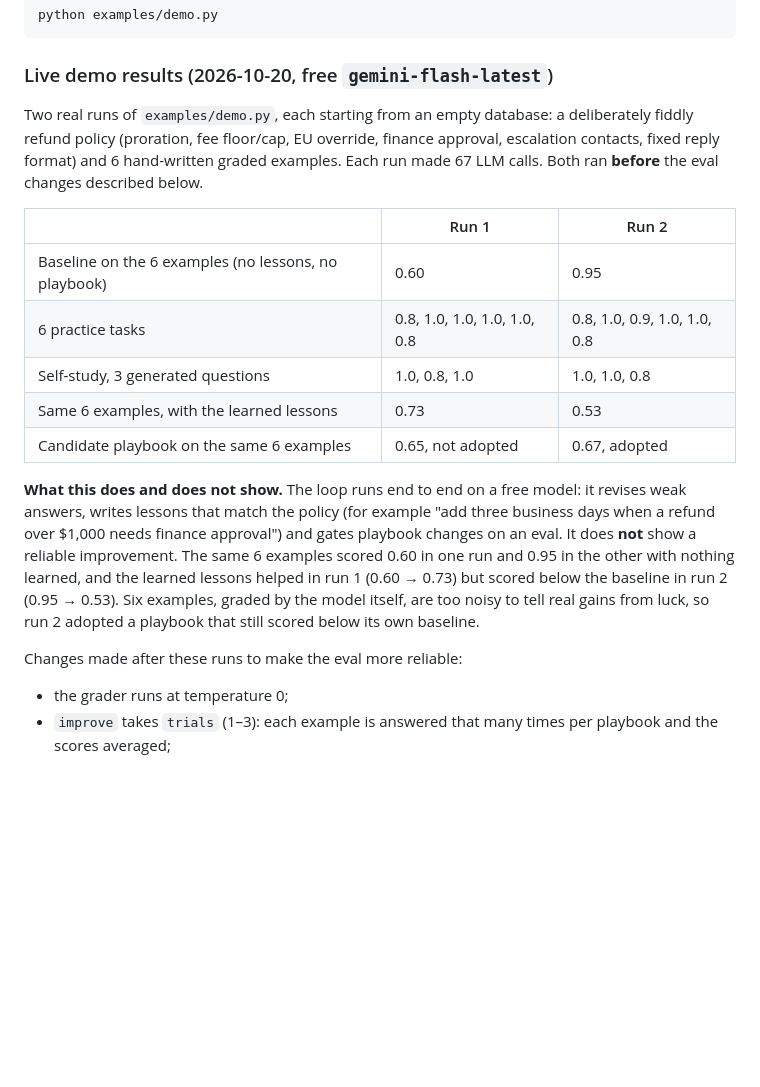
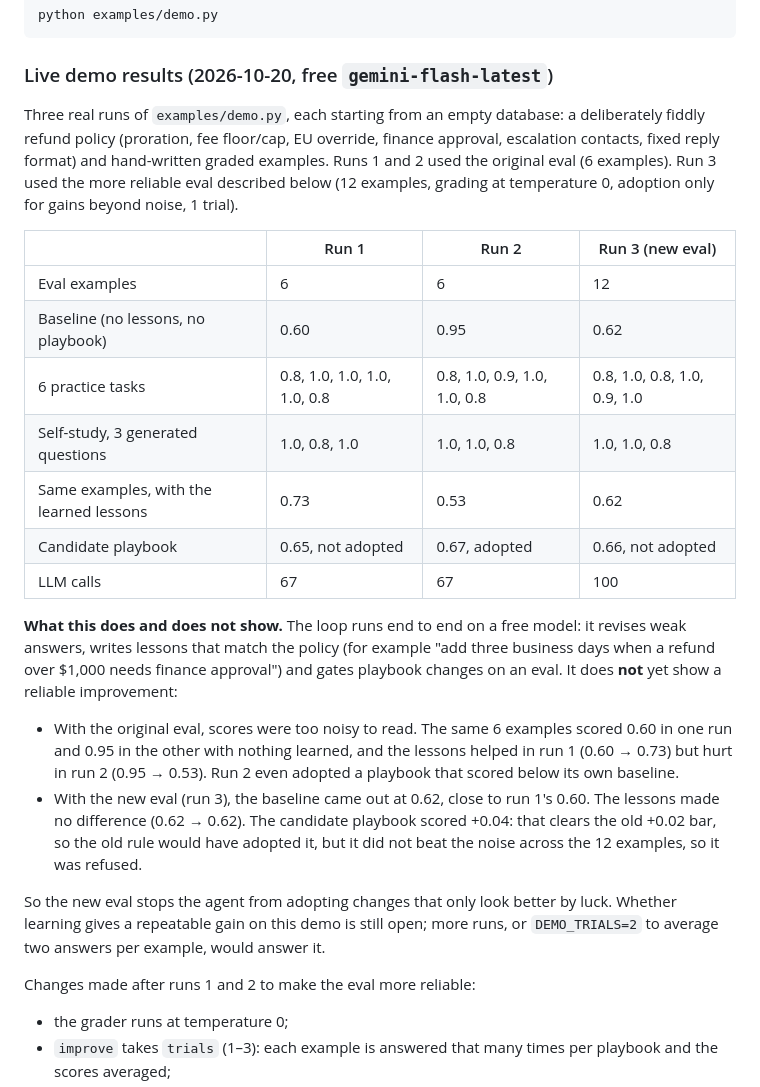
Before and after one commit to SrijithLegend/Self-Improving-Agent, a Markdown page: README.md, the part around the change. GitHub-like rendering; blank space fills up the shorter version.

Commit message:
docs: add demo run 3 with the new eval
Co-Authored-By: Claude Opus 5.5 <noreply@anthropic.com>

```diff
--- a/README.md
+++ b/README.md
@@ -55,27 +55,37 @@ python examples/demo.py
 
 ### Live demo results (2026-10-20, free `gemini-flash-latest`)
 
-Two real runs of `examples/demo.py`, each starting from an empty database: a deliberately fiddly refund policy
-(proration, fee floor/cap, EU override, finance approval, escalation contacts, fixed reply format) and 6
-hand-written graded examples. Each run made 67 LLM calls. Both ran **before** the eval changes described below.
+Three real runs of `examples/demo.py`, each starting from an empty database: a deliberately fiddly refund policy
+(proration, fee floor/cap, EU override, finance approval, escalation contacts, fixed reply format) and
+hand-written graded examples. Runs 1 and 2 used the original eval (6 examples). Run 3 used the more reliable
+eval described below (12 examples, grading at temperature 0, adoption only for gains beyond noise, 1 trial).
 
-| | Run 1 | Run 2 |
-|---|---|---|
-| Baseline on the 6 examples (no lessons, no playbook) | 0.60 | 0.95 |
-| 6 practice tasks | 0.8, 1.0, 1.0, 1.0, 1.0, 0.8 | 0.8, 1.0, 0.9, 1.0, 1.0, 0.8 |
-| Self-study, 3 generated questions | 1.0, 0.8, 1.0 | 1.0, 1.0, 0.8 |
-| Same 6 examples, with the learned lessons | 0.73 | 0.53 |
-| Candidate playbook on the same 6 examples | 0.65, not adopted | 0.67, adopted |
+| | Run 1 | Run 2 | Run 3 (new eval) |
+|---|---|---|---|
+| Eval examples | 6 | 6 | 12 |
+| Baseline (no lessons, no playbook) | 0.60 | 0.95 | 0.62 |
+| 6 practice tasks | 0.8, 1.0, 1.0, 1.0, 1.0, 0.8 | 0.8, 1.0, 0.9, 1.0, 1.0, 0.8 | 0.8, 1.0, 0.8, 1.0, 0.9, 1.0 |
+| Self-study, 3 generated questions | 1.0, 0.8, 1.0 | 1.0, 1.0, 0.8 | 1.0, 1.0, 0.8 |
+| Same examples, with the learned lessons | 0.73 | 0.53 | 0.62 |
+| Candidate playbook | 0.65, not adopted | 0.67, adopted | 0.66, not adopted |
+| LLM calls | 67 | 67 | 100 |
 
 **What this does and does not show.** The loop runs end to end on a free model: it revises weak answers,
 writes lessons that match the policy (for example "add three business days when a refund over $1,000 needs
-finance approval") and gates playbook changes on an eval. It does **not** show a reliable improvement. The
-same 6 examples scored 0.60 in one run and 0.95 in the other with nothing learned, and the learned lessons
-helped in run 1 (0.60 → 0.73) but scored below the baseline in run 2 (0.95 → 0.53). Six examples, graded by
-the model itself, are too noisy to tell real gains from luck, so run 2 adopted a playbook that still scored
-below its own baseline.
+finance approval") and gates playbook changes on an eval. It does **not** yet show a reliable improvement:
 
-Changes made after these runs to make the eval more reliable:
+- With the original eval, scores were too noisy to read. The same 6 examples scored 0.60 in one run and 0.95
+  in the other with nothing learned, and the lessons helped in run 1 (0.60 → 0.73) but hurt in run 2
+  (0.95 → 0.53). Run 2 even adopted a playbook that scored below its own baseline.
+- With the new eval (run 3), the baseline came out at 0.62, close to run 1's 0.60. The lessons made no
+  difference (0.62 → 0.62). The candidate playbook scored +0.04: that clears the old +0.02 bar, so the old
+  rule would have adopted it, but it did not beat the noise across the 12 examples, so it was refused.
+
+So the new eval stops the agent from adopting changes that only look better by luck. Whether learning gives a
+repeatable gain on this demo is still open; more runs, or `DEMO_TRIALS=2` to average two answers per example,
+would answer it.
+
+Changes made after runs 1 and 2 to make the eval more reliable:
 - the grader runs at temperature 0;
 - `improve` takes `trials` (1–3): each example is answered that many times per playbook and the scores averaged;
 - a candidate is adopted only if its average gain over the same examples beats both +0.02 and one standard
```
